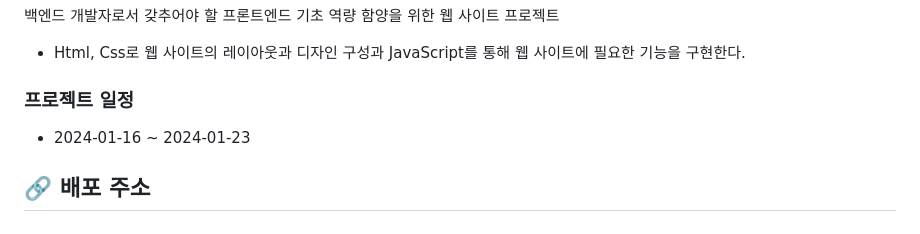
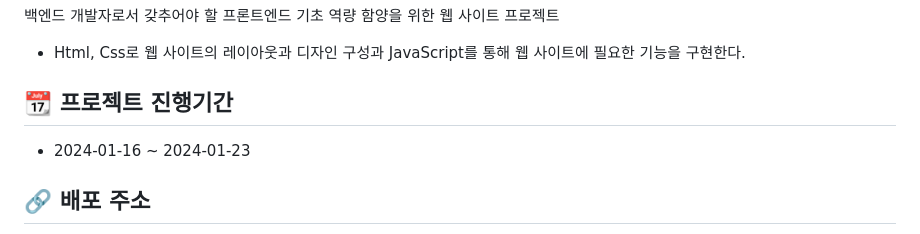
Before and after one commit to www-author/frontend-hodu, a Markdown page: README.md, the part around the change. Drawn GitHub-style.

Commit message:
:memo: docs: README 파일 프로젝트 일정 문구 수정

```diff
--- a/README.md
+++ b/README.md
@@ -7,7 +7,7 @@
 
 * Html, Css로 웹 사이트의 레이아웃과 디자인 구성과 JavaScript를 통해 웹 사이트에 필요한 기능을 구현한다.
 
-### 프로젝트 일정
+## :calendar: 프로젝트 진행기간
  * 2024-01-16 ~ 2024-01-23
 
 ## :link: 배포 주소
```
